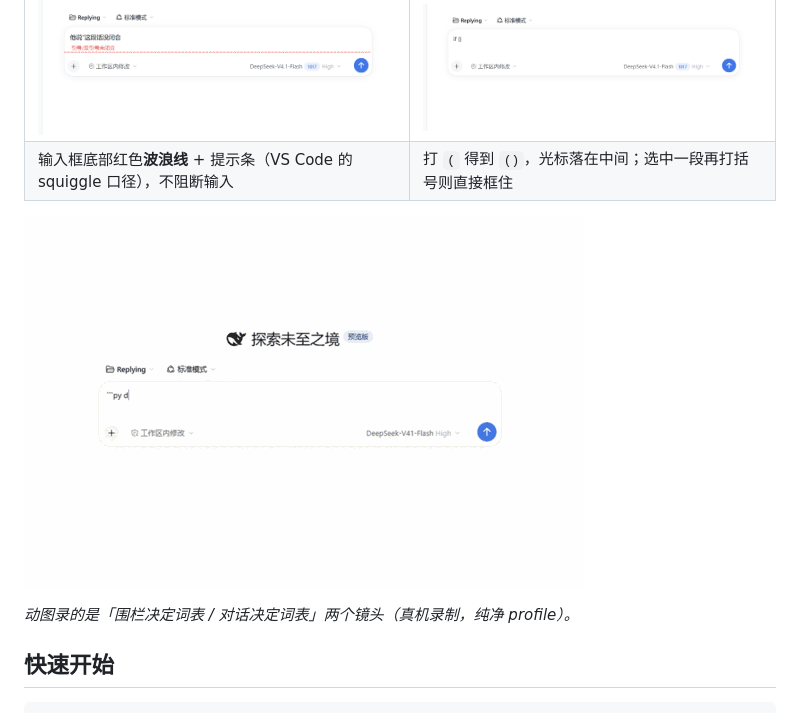
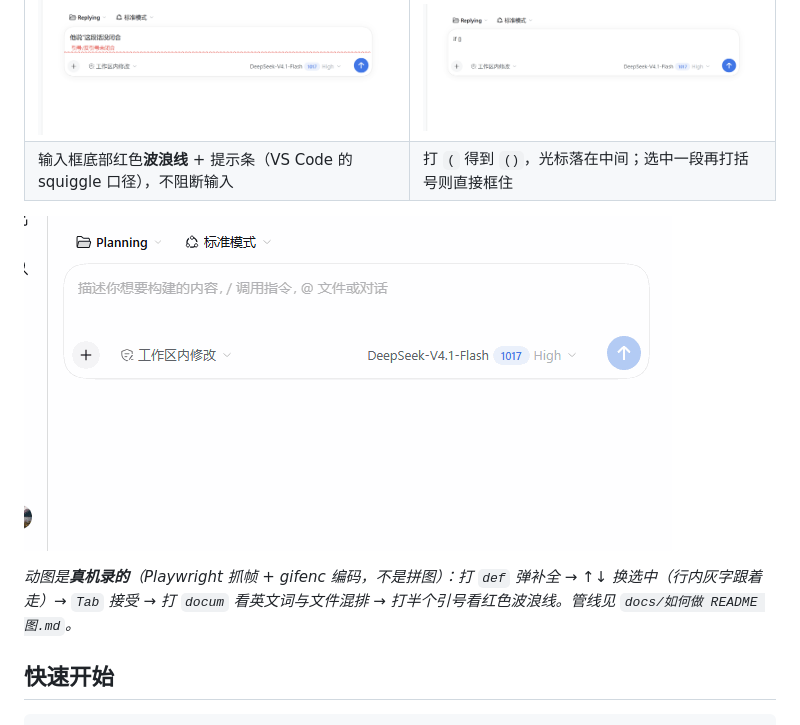
Before and after one commit to mengge237/dsh-composer-ease, a Markdown page: README.md, the part around the change. Drawn GitHub-style; pictures changed too: docs/demo-small.gif (deleted), docs/demo.gif (added).

```diff
--- a/README.md
+++ b/README.md
@@ -22,9 +22,9 @@
 | ![标红](docs/shots/03-quote-lint.png) | ![配对](docs/shots/04-pairing.png) |
 | 输入框底部红色**波浪线** + 提示条（VS Code 的 squiggle 口径），不阻断输入 | 打 `(` 得到 `()`，光标落在中间；选中一段再打括号则直接框住 |
 
-![动图：围栏语言与对话上下文](docs/demo-small.gif)
+![动图：补全、方向键、接受与标红](docs/demo.gif)
 
-*动图录的是「围栏决定词表 / 对话决定词表」两个镜头（真机录制，纯净 profile）。*
+*动图是**真机录的**（Playwright 抓帧 + gifenc 编码，不是拼图）：打 `def` 弹补全 → ↑↓ 换选中（行内灰字跟着走）→ `Tab` 接受 → 打 `docum` 看英文词与文件混排 → 打半个引号看红色波浪线。管线见 `docs/如何做 README 图.md`。*
 
 ## 快速开始
 
```
Also changed, not shown: CHANGELOG.md (+1 -0 lines), docs/如何做 README 图.md (+27 -0 lines), 2 other files.
